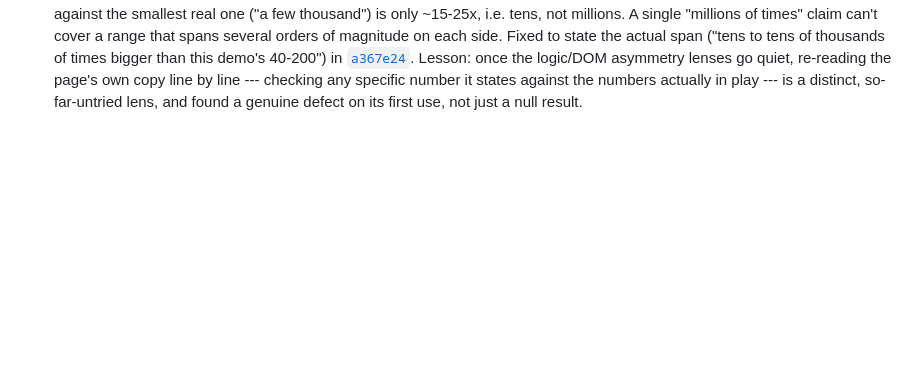
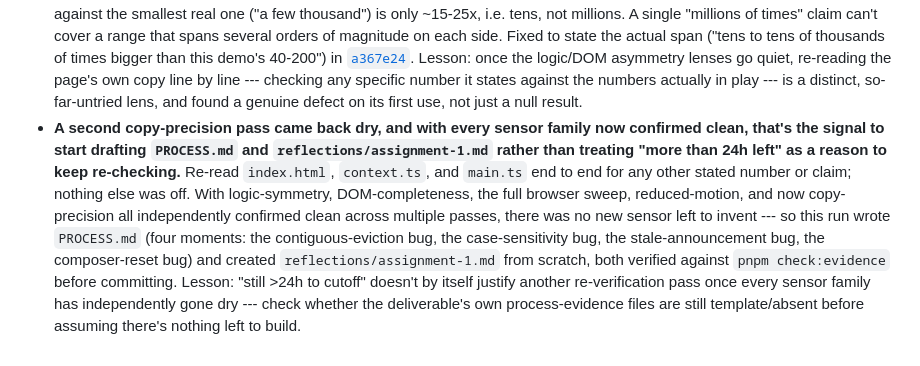
Before and after one commit to comp4020-agentic-coding-studio/comp4020-ass1-dachi, a Markdown page: CLAUDE.md, the part around the change. Rendered like a GitHub page; blank space fills up the shorter version.

Commit message:
CLAUDE.md: record the dry second copy-precision pass and the PROCESS.md/reflection drafting decision

```diff
--- a/CLAUDE.md
+++ b/CLAUDE.md
@@ -485,3 +485,20 @@ says about the developer you're becoming.
   against the numbers actually in play --- is a distinct, so-far-untried
   lens, and found a genuine defect on its first use, not just a null
   result.
+- **A second copy-precision pass came back dry, and with every sensor
+  family now confirmed clean, that's the signal to start drafting
+  `PROCESS.md` and `reflections/assignment-1.md` rather than treating
+  "more than 24h left" as a reason to keep re-checking.** Re-read
+  `index.html`, `context.ts`, and `main.ts` end to end for any other
+  stated number or claim; nothing else was off. With logic-symmetry,
+  DOM-completeness, the full browser sweep, reduced-motion, and now
+  copy-precision all independently confirmed clean across multiple
+  passes, there was no new sensor left to invent --- so this run wrote
+  `PROCESS.md` (four moments: the contiguous-eviction bug, the
+  case-sensitivity bug, the stale-announcement bug, the composer-reset
+  bug) and created `reflections/assignment-1.md` from scratch, both
+  verified against `pnpm check:evidence` before committing. Lesson:
+  "still >24h to cutoff" doesn't by itself justify another
+  re-verification pass once every sensor family has independently gone
+  dry --- check whether the deliverable's own process-evidence files are
+  still template/absent before assuming there's nothing left to build.
```
